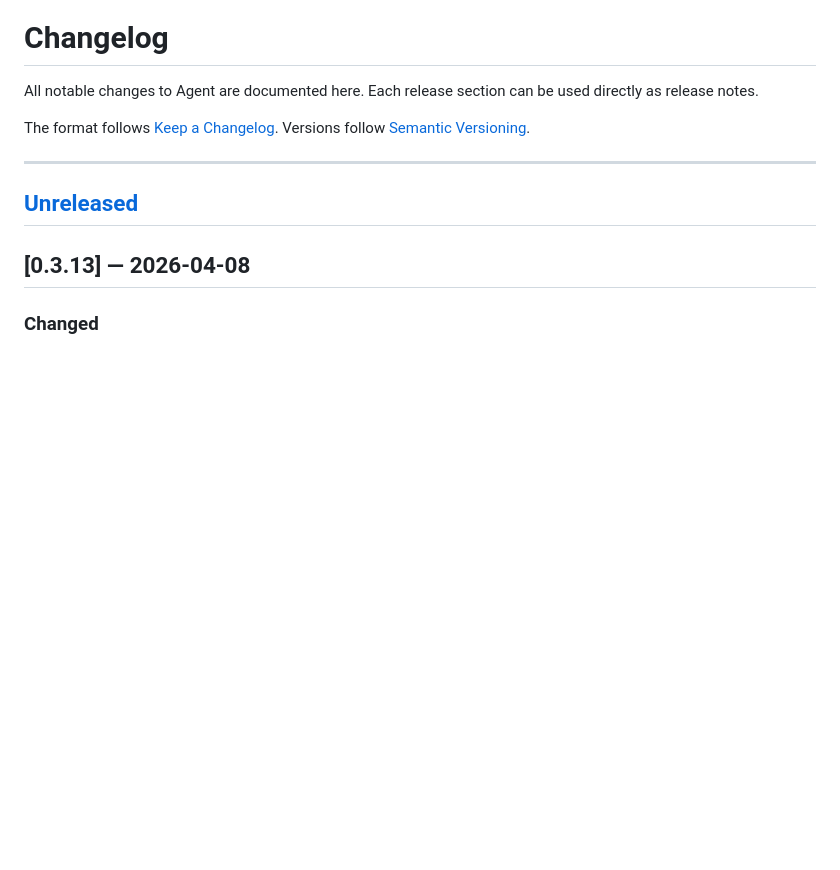
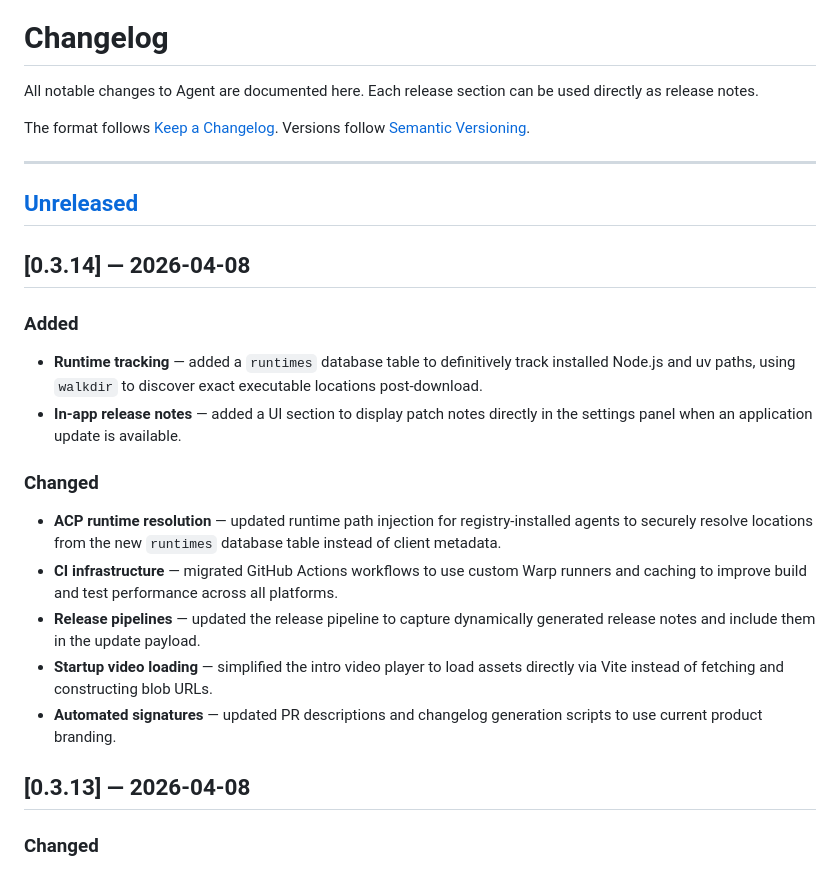
Before and after one commit to Weekendsuperhero-io/agent-releases, a Markdown page: README.md, the part around one of its changes. Drawn GitHub-style; blank space fills up the shorter version.

Commit message:
Update changelog for v0.3.14

```diff
--- a/README.md
+++ b/README.md
@@ -11,7 +11,23 @@ The format follows [Keep a Changelog](https://keepachangelog.com/en/1.1.0/). Ver
 
 
 
+
 ## [Unreleased]
+
+## [0.3.14] — 2026-04-08
+
+### Added
+
+- **Runtime tracking** — added a `runtimes` database table to definitively track installed Node.js and uv paths, using `walkdir` to discover exact executable locations post-download.
+- **In-app release notes** — added a UI section to display patch notes directly in the settings panel when an application update is available.
+
+### Changed
+
+- **ACP runtime resolution** — updated runtime path injection for registry-installed agents to securely resolve locations from the new `runtimes` database table instead of client metadata.
+- **CI infrastructure** — migrated GitHub Actions workflows to use custom Warp runners and caching to improve build and test performance across all platforms.
+- **Release pipelines** — updated the release pipeline to capture dynamically generated release notes and include them in the update payload.
+- **Startup video loading** — simplified the intro video player to load assets directly via Vite instead of fetching and constructing blob URLs.
+- **Automated signatures** — updated PR descriptions and changelog generation scripts to use current product branding.
 
 ## [0.3.13] — 2026-04-08
 
```
Also changed, not shown: other parts of README.md (+1 -1 lines).
